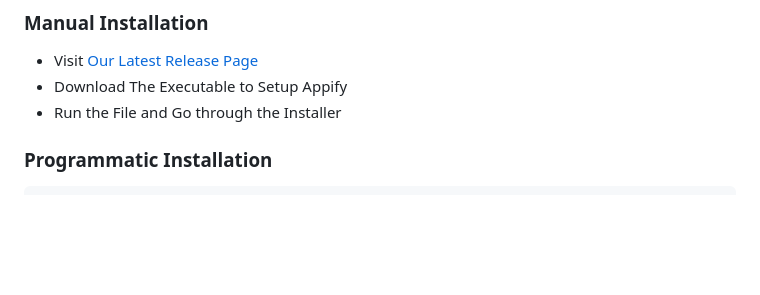
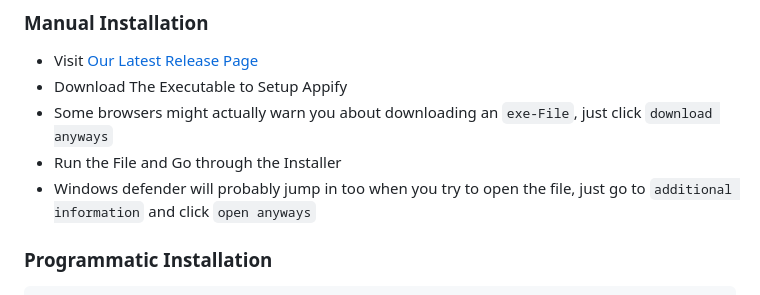
Before and after one commit to DinoscapeProgramming/Appify, a Markdown page: README.md, the part around the change. Drawn GitHub-style; blank space fills up the shorter version.

````diff
--- a/README.md
+++ b/README.md
@@ -41,7 +41,9 @@ Please use our dedicated channels for questions and discussion. Help is much mor
 ### Manual Installation
 - Visit [Our Latest Release Page](https://github.com/DinoscapeProgramming/Appify/releases/tag/v1.0.0)
 - Download The Executable to Setup Appify
+- Some browsers might actually warn you about downloading an `exe-File`, just click `download anyways`
 - Run the File and Go through the Installer
+- Windows defender will probably jump in too when you try to open the file, just go to `additional information` and click `open anyways`
 
 ### Programmatic Installation
 ```sh
````
